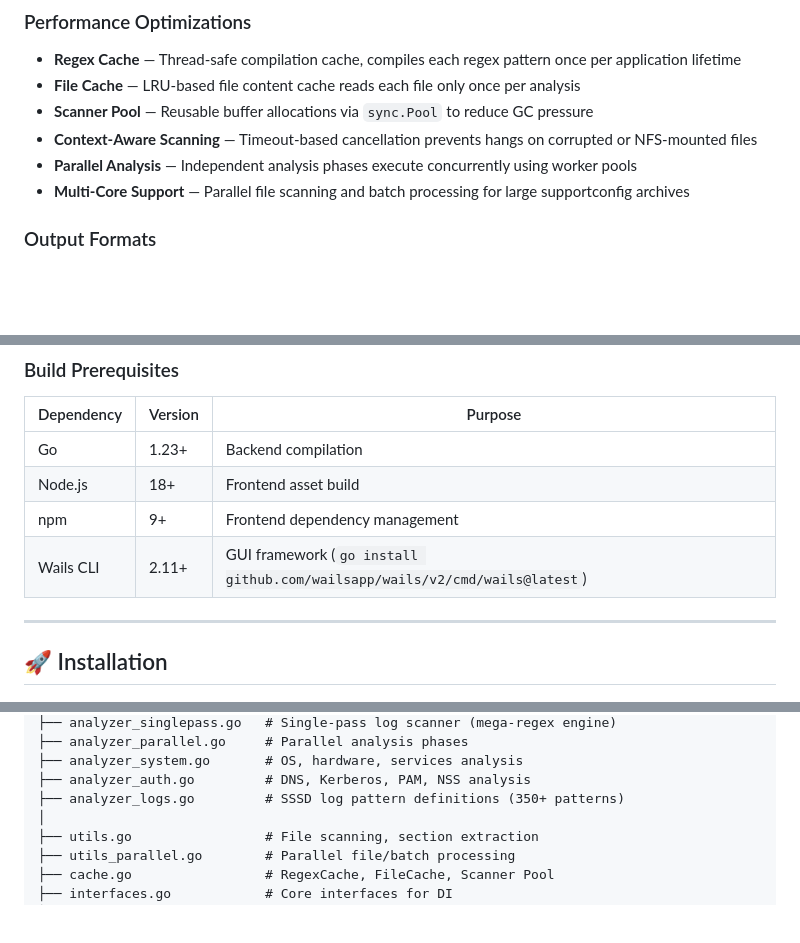
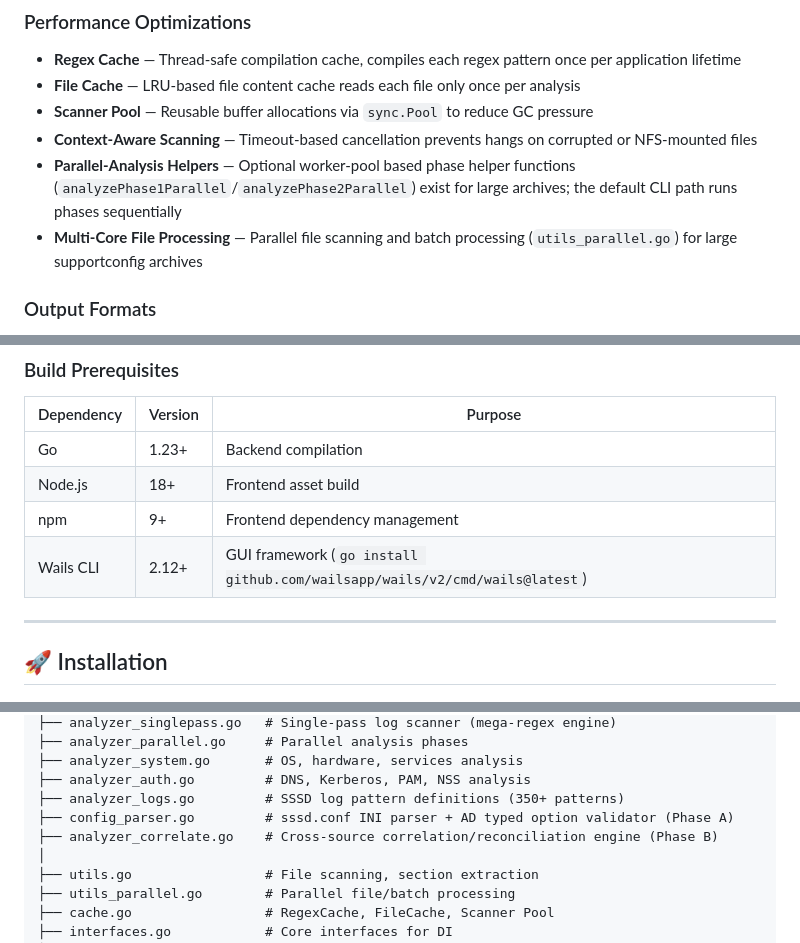
Before and after one commit to davpuggioni/sssd-inspector, a Markdown page: README.md, 3 parts joined by grey strips. Drawn GitHub-style; blank space fills up the shorter version.

```diff
--- a/README.md
+++ b/README.md
@@ -24,8 +24,8 @@
 - **File Cache** — LRU-based file content cache reads each file only once per analysis
 - **Scanner Pool** — Reusable buffer allocations via `sync.Pool` to reduce GC pressure
 - **Context-Aware Scanning** — Timeout-based cancellation prevents hangs on corrupted or NFS-mounted files
-- **Parallel Analysis** — Independent analysis phases execute concurrently using worker pools
-- **Multi-Core Support** — Parallel file scanning and batch processing for large supportconfig archives
+- **Parallel-Analysis Helpers** — Optional worker-pool based phase helper functions (`analyzePhase1Parallel`/`analyzePhase2Parallel`) exist for large archives; the default CLI path runs phases sequentially
+- **Multi-Core File Processing** — Parallel file scanning and batch processing (`utils_parallel.go`) for large supportconfig archives
 
 ### Output Formats
 - **Text Report** — Formatted terminal output with problem severity indicators
@@ -55,7 +55,7 @@
 | Go | 1.23+ | Backend compilation |
 | Node.js | 18+ | Frontend asset build |
 | npm | 9+ | Frontend dependency management |
-| Wails CLI | 2.11+ | GUI framework (`go install github.com/wailsapp/wails/v2/cmd/wails@latest`) |
+| Wails CLI | 2.12+ | GUI framework (`go install github.com/wailsapp/wails/v2/cmd/wails@latest`) |
 
 ---
 
@@ -228,6 +229,8 @@ sssd-inspector/
 ├── analyzer_system.go       # OS, hardware, services analysis
 ├── analyzer_auth.go         # DNS, Kerberos, PAM, NSS analysis
 ├── analyzer_logs.go         # SSSD log pattern definitions (350+ patterns)
+├── config_parser.go         # sssd.conf INI parser + AD typed option validator (Phase A)
+├── analyzer_correlate.go    # Cross-source correlation/reconciliation engine (Phase B)
 │
 ├── utils.go                 # File scanning, section extraction
 ├── utils_parallel.go        # Parallel file/batch processing
```
Also changed, not shown: other parts of README.md (+2 -1 lines).
